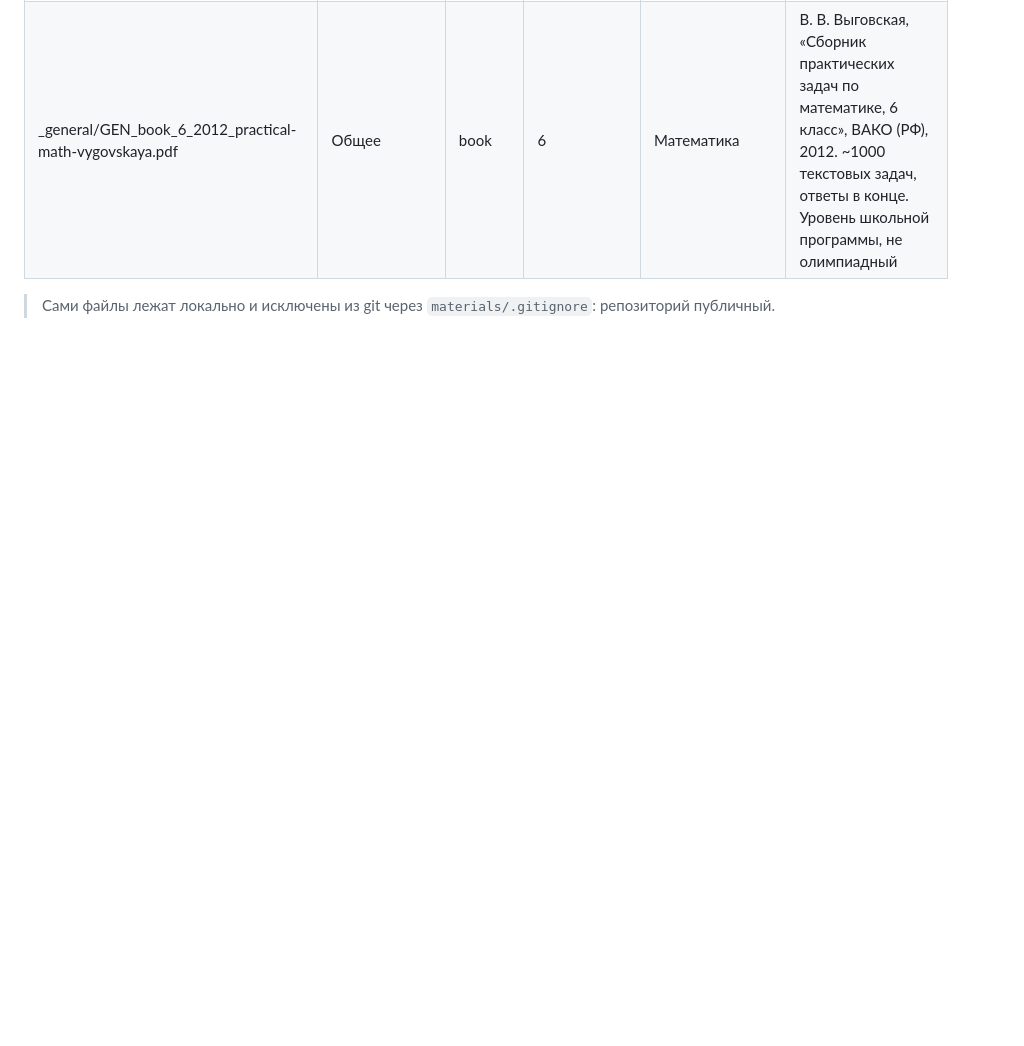
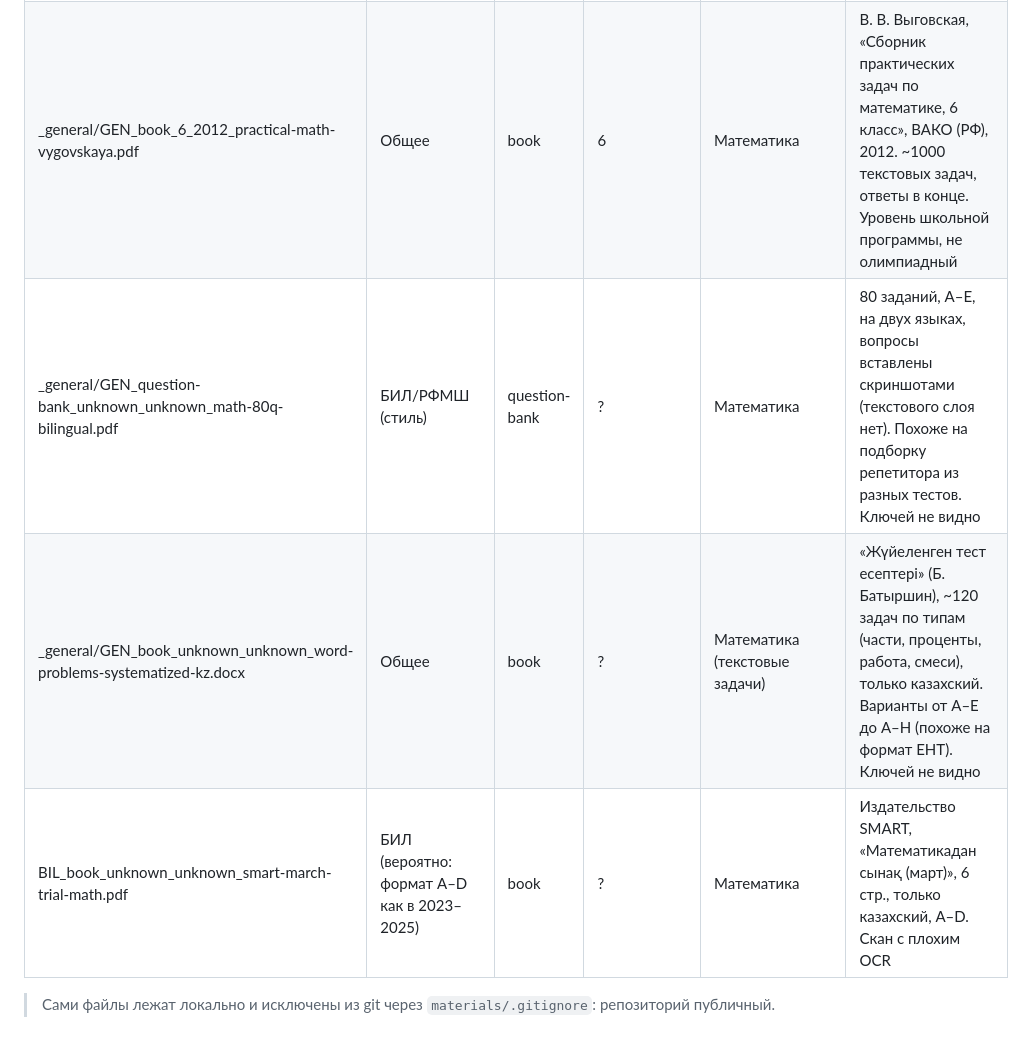
Before and after one commit to serikkaliomar7-commits/career-compass, a Markdown page: materials/README.md, the part around the change. GitHub-like rendering; blank space fills up the shorter version.

Commit message:
Log seventh batch of exam materials
Co-Authored-By: Claude Opus 5.5 <noreply@anthropic.com>
Claude-Session: https://claude.ai/code/session_01TBPtJ8a84HaHekauBbUhpw

```diff
--- a/materials/README.md
+++ b/materials/README.md
@@ -47,5 +47,8 @@
 | BIL_book_unknown_unknown_kazakh-language-15-variants.pdf | БИЛ (вероятно: A–E как в старых тестах БИЛ) | book | ? | Казахский язык | 70 стр., **15 вариантов по 20 заданий** (300 вопросов), тексты на понимание, A–E, ключи в конце. Тот же автор, что и у английского сборника |
 | BIL_book_unknown_2015_logic-500-shyn-kitap.pdf | БИЛ (логика) | book | ? | Логика | Р. Баяр, Е. Базаров, «Логические вопросы: 550 вопросов (100 с решениями)», Шың-Кітап, 2015, 84 стр. Скан без текстового слоя |
 | _general/GEN_book_6_2012_practical-math-vygovskaya.pdf | Общее | book | 6 | Математика | В. В. Выговская, «Сборник практических задач по математике, 6 класс», ВАКО (РФ), 2012. ~1000 текстовых задач, ответы в конце. Уровень школьной программы, не олимпиадный |
+| _general/GEN_question-bank_unknown_unknown_math-80q-bilingual.pdf | БИЛ/РФМШ (стиль) | question-bank | ? | Математика | 80 заданий, A–E, на двух языках, вопросы вставлены скриншотами (текстового слоя нет). Похоже на подборку репетитора из разных тестов. Ключей не видно |
+| _general/GEN_book_unknown_unknown_word-problems-systematized-kz.docx | Общее | book | ? | Математика (текстовые задачи) | «Жүйеленген тест есептері» (Б. Батыршин), ~120 задач по типам (части, проценты, работа, смеси), только казахский. Варианты от A–E до A–H (похоже на формат ЕНТ). Ключей не видно |
+| BIL_book_unknown_unknown_smart-march-trial-math.pdf | БИЛ (вероятно: формат A–D как в 2023–2025) | book | ? | Математика | Издательство SMART, «Математикадан сынақ (март)», 6 стр., только казахский, A–D. Скан с плохим OCR |
 
 > Сами файлы лежат локально и исключены из git через `materials/.gitignore`: репозиторий публичный.
```
